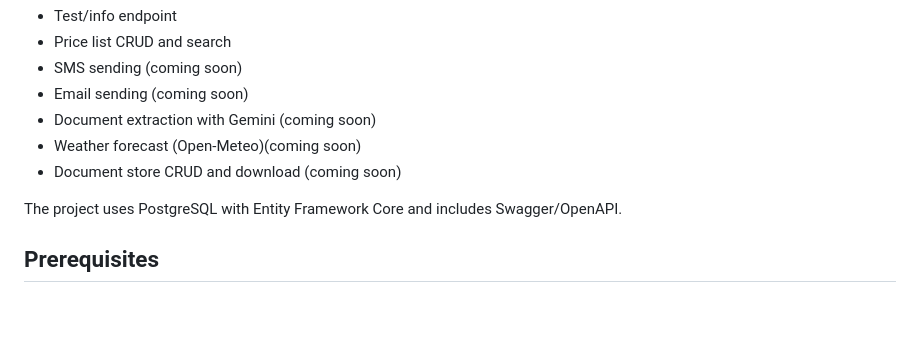
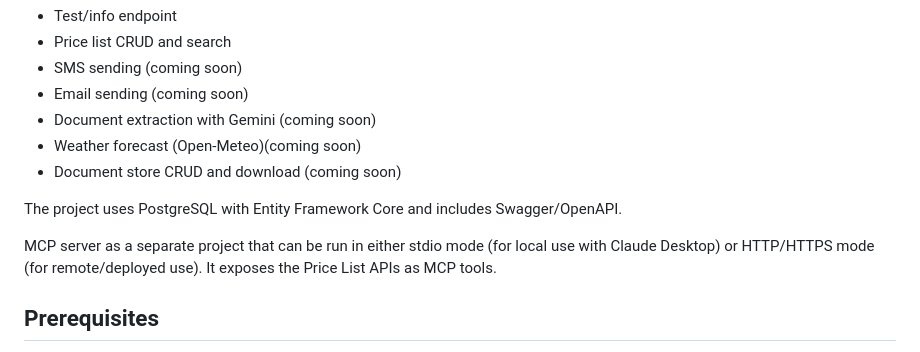
Before and after one commit to alex1976/EntangoApiMinimal, a Markdown page: README.md, the part around the change. GitHub-like rendering; blank space fills up the shorter version.

```diff
--- a/README.md
+++ b/README.md
@@ -15,6 +15,8 @@ ASP.NET Core Web API project that exposes utility and domain APIs for:
 - Document store CRUD and download (coming soon)
 
 The project uses PostgreSQL with Entity Framework Core and includes Swagger/OpenAPI.
+
+MCP server as a separate project that can be run in either stdio mode (for local use with Claude Desktop) or HTTP/HTTPS mode (for remote/deployed use). It exposes the Price List APIs as MCP tools.
 
 ## Prerequisites
 
```
